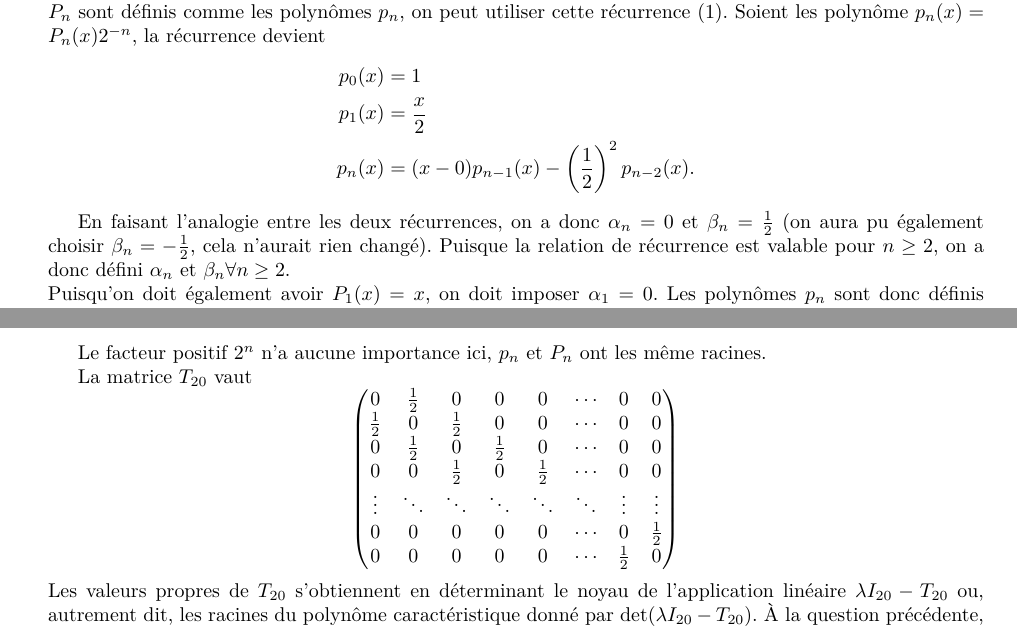
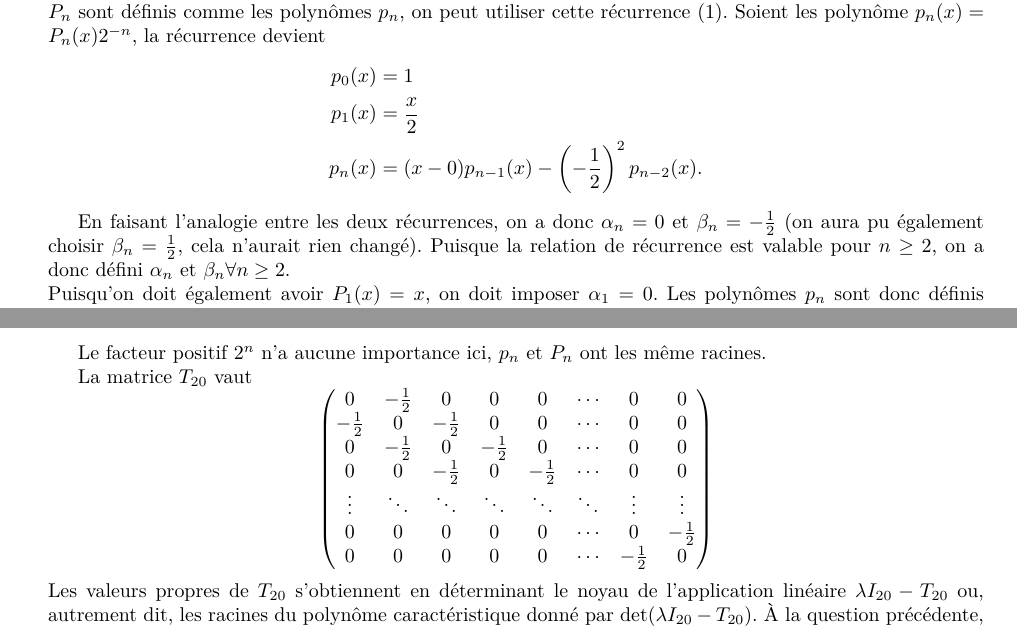
Before and after one commit to blegat/LINMA1170, a LaTeX document (devoir1/main.tex, which reads devoir1/Question4/q4.tex): two parts of pages 4 and 5 of 5, joined at a grey line, cut so that both start at the same text. Compiled offline with pdfLaTeX.

Commit message:
Change beta_n

```diff
--- a/devoir1/Question4/q4.tex
+++ b/devoir1/Question4/q4.tex
@@ -16,12 +16,12 @@ Soient les polynôme $p_n(x) = P_n(x)2^{-n}$, la récurrence devient
 \begin{align*}
   p_0(x) & = 1\\
   p_1(x) & = \frac{x}{2}\\
-  p_n(x) & = (x - 0)p_{n-1}(x) - \left(\frac{1}{2}\right)^2p_{n-2}(x).
+  p_n(x) & = (x - 0)p_{n-1}(x) - \left(-\frac{1}{2}\right)^2p_{n-2}(x).
 \end{align*}
 
 En faisant l'analogie entre les deux récurrences,
-on a donc $\alpha_n = 0$ et $\beta_n = \frac{1}{2}$
-(on aura pu également choisir $\beta_n = -\frac{1}{2}$,
+on a donc $\alpha_n = 0$ et $\beta_n = -\frac{1}{2}$
+(on aura pu également choisir $\beta_n = \frac{1}{2}$,
 cela n'aurait rien changé).
 Puisque la relation de récurrence est valable pour $n \geq 2$, on a donc défini $\alpha_n$ et $\beta_n \forall n \geq 2$.\\ Puisqu'on doit également avoir $P_1(x) = x$, on doit imposer $\alpha_1 = 0$. Les polynômes $p_n$ sont donc définis comme suit :
 %On remarque que pour satisfaire cette équation et les conditions initiales $P_0$ et $P_1$, $P_n(x)$ doit avoir la forme :
@@ -68,13 +68,13 @@ $p_n$ et $P_n$ ont les même racines.
 La matrice $T_{20}$ vaut
 \[
   \begin{pmatrix}
-    0 & \frac 12 & 0 & 0 & 0 & \cdots & 0 & 0\\
-    \frac 12 & 0 & \frac 12 & 0 & 0 & \cdots & 0 & 0\\
-    0 & \frac 12 & 0 & \frac 12 & 0 & \cdots & 0 & 0\\
-    0 & 0 & \frac 12 & 0 & \frac 12 & \cdots & 0 & 0\\
+    0 & -\frac 12 & 0 & 0 & 0 & \cdots & 0 & 0\\
+    -\frac 12 & 0 & -\frac 12 & 0 & 0 & \cdots & 0 & 0\\
+    0 & -\frac 12 & 0 & -\frac 12 & 0 & \cdots & 0 & 0\\
+    0 & 0 & -\frac 12 & 0 & -\frac 12 & \cdots & 0 & 0\\
     \vdots & \ddots& \ddots& \ddots& \ddots& \ddots & \vdots & \vdots\\
-    0 & 0 & 0 & 0 & 0 & \cdots & 0 & \frac 12\\
-    0 & 0 & 0 & 0 & 0 & \cdots & \frac 12 & 0
+    0 & 0 & 0 & 0 & 0 & \cdots & 0 & -\frac 12\\
+    0 & 0 & 0 & 0 & 0 & \cdots & -\frac 12 & 0
   \end{pmatrix}
 \]
 Les valeurs propres de $T_{20}$ s'obtiennent en déterminant le noyau
```
Also changed, not shown: 1 other file.
